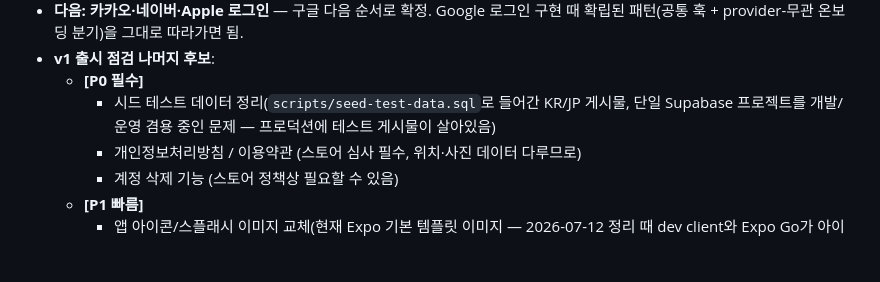
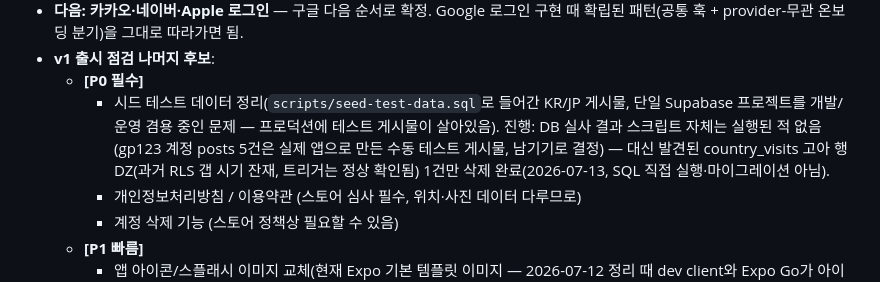
Before and after one commit to 26-park/colormap, a Markdown page: CLAUDE.md, the part around the change. Drawn GitHub-style; blank space fills up the shorter version.

Commit message:
chore: DZ 고아 country_visits 정리 + CLAUDE.md 기록
Co-Authored-By: Claude Sonnet 5 <noreply@anthropic.com>

```diff
--- a/CLAUDE.md
+++ b/CLAUDE.md
@@ -78,7 +78,7 @@
 - **다음: 카카오·네이버·Apple 로그인** — 구글 다음 순서로 확정. Google 로그인 구현 때 확립된 패턴(공통 훅 + provider-무관 온보딩 분기)을 그대로 따라가면 됨.
 - **v1 출시 점검 나머지 후보**:
   - **[P0 필수]**
-    - 시드 테스트 데이터 정리(`scripts/seed-test-data.sql`로 들어간 KR/JP 게시물, 단일 Supabase 프로젝트를 개발/운영 겸용 중인 문제 — 프로덕션에 테스트 게시물이 살아있음)
+    - 시드 테스트 데이터 정리(`scripts/seed-test-data.sql`로 들어간 KR/JP 게시물, 단일 Supabase 프로젝트를 개발/운영 겸용 중인 문제 — 프로덕션에 테스트 게시물이 살아있음). 진행: DB 실사 결과 스크립트 자체는 실행된 적 없음(gp123 계정 posts 5건은 실제 앱으로 만든 수동 테스트 게시물, 남기기로 결정) — 대신 발견된 country_visits 고아 행 DZ(과거 RLS 갭 시기 잔재, 트리거는 정상 확인됨) 1건만 삭제 완료(2026-07-13, SQL 직접 실행·마이그레이션 아님).
     - 개인정보처리방침 / 이용약관 (스토어 심사 필수, 위치·사진 데이터 다루므로)
     - 계정 삭제 기능 (스토어 정책상 필요할 수 있음)
   - **[P1 빠름]**
```
